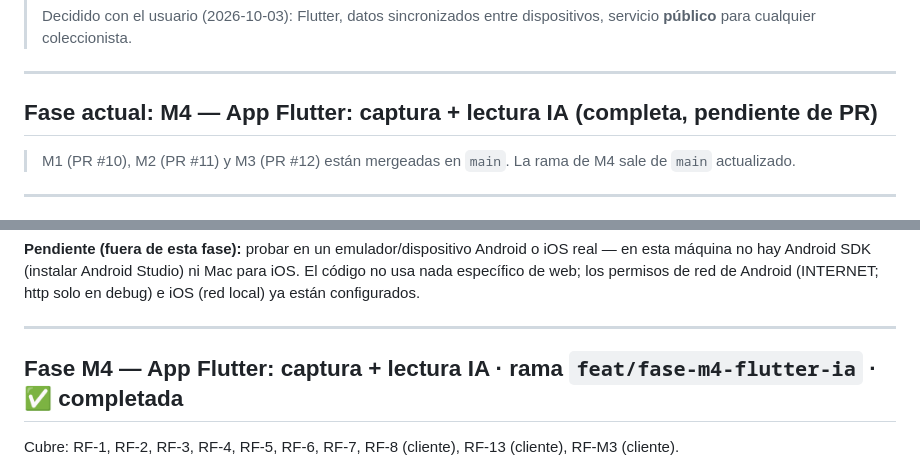
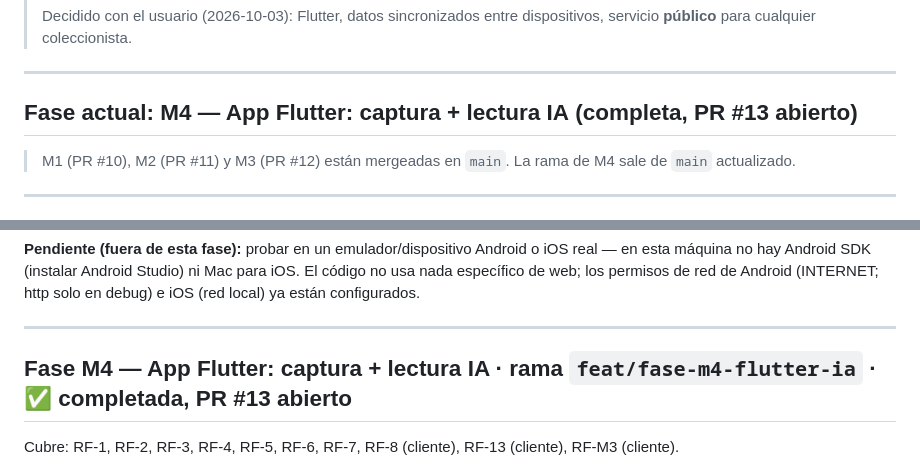
Before and after one commit to antonyga/antcollect, a Markdown page: PLAN-MOVIL.md, 2 parts joined by grey strips. GitHub-like rendering.

Commit message:
docs: enlaza el PR #13 de la Fase M4 en PLAN-MOVIL
Co-Authored-By: Claude Opus 5.5 <noreply@anthropic.com>

```diff
--- a/PLAN-MOVIL.md
+++ b/PLAN-MOVIL.md
@@ -11,7 +11,7 @@
 
 ---
 
-## Fase actual: **M4 — App Flutter: captura + lectura IA** (completa, pendiente de PR)
+## Fase actual: **M4 — App Flutter: captura + lectura IA** (completa, PR #13 abierto)
 
 > M1 (PR #10), M2 (PR #11) y M3 (PR #12) están mergeadas en `main`. La rama de M4 sale de `main` actualizado.
 
@@ -90,7 +90,7 @@ Cubre: RF-M1 (cliente), RF-M2, RF-6 (alta manual), RF-9, RF-10, RF-11, RF-12, RF
 
 ---
 
-## Fase M4 — App Flutter: captura + lectura IA  ·  rama `feat/fase-m4-flutter-ia`  ·  ✅ completada
+## Fase M4 — App Flutter: captura + lectura IA  ·  rama `feat/fase-m4-flutter-ia`  ·  ✅ completada, PR #13 abierto
 
 Cubre: RF-1, RF-2, RF-3, RF-4, RF-5, RF-6, RF-7, RF-8 (cliente), RF-13 (cliente), RF-M3 (cliente).
 
```
